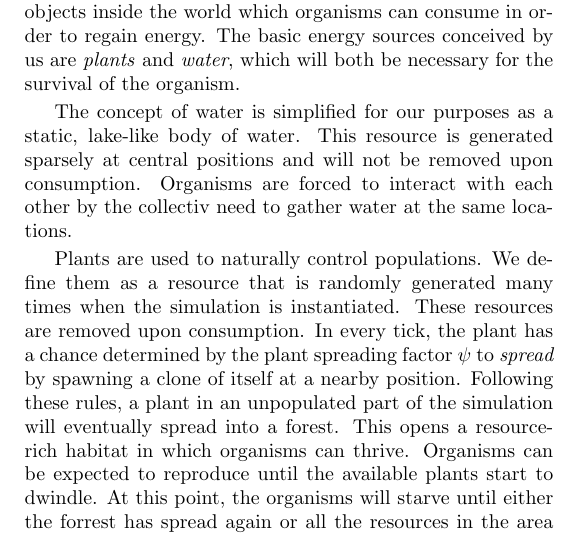
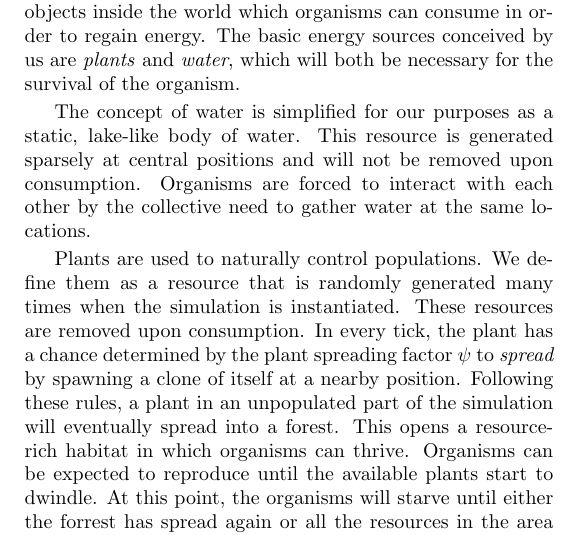
Before and after one commit to myelin-ai/whitepaper, a LaTeX paper (main.tex, which reads sections/environment.tex): part of one column of page 5 of 6, cut so that both start at the same text. Compiled offline with pdfLaTeX.

Commit message:
Fix typo

```diff
--- a/sections/environment.tex
+++ b/sections/environment.tex
@@ -36,7 +36,7 @@ both be necessary for the survival of the organism.
 
 The concept of water is simplified for our purposes as a static, lake-like body of water.
 This resource is generated sparsely at central positions and will not be removed upon consumption.
-Organisms are forced to interact with each other by the collectiv need to gather water at the same locations.
+Organisms are forced to interact with each other by the collective need to gather water at the same locations.
 
 Plants are used to naturally control populations. We define them as a resource that is randomly generated
 many times when the simulation is instantiated. These resources are removed upon consumption. In every tick,
```
